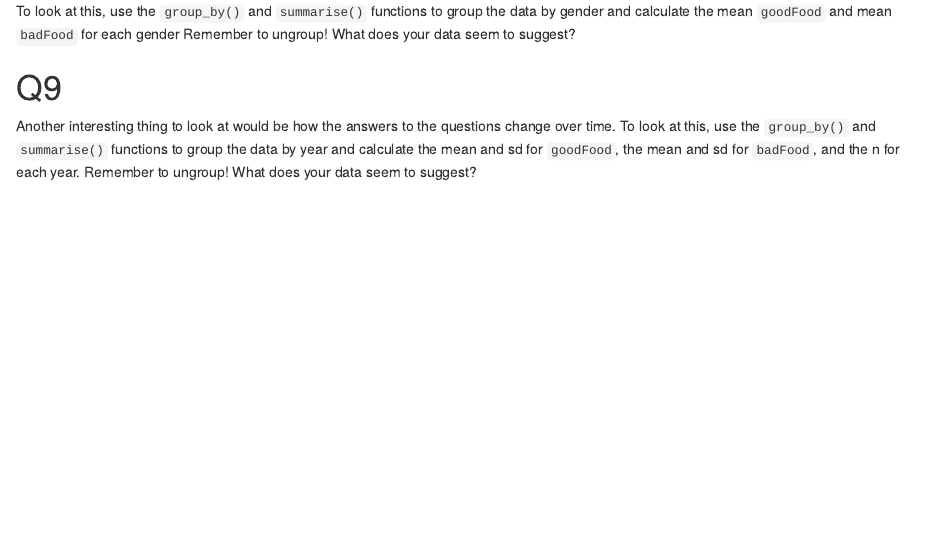
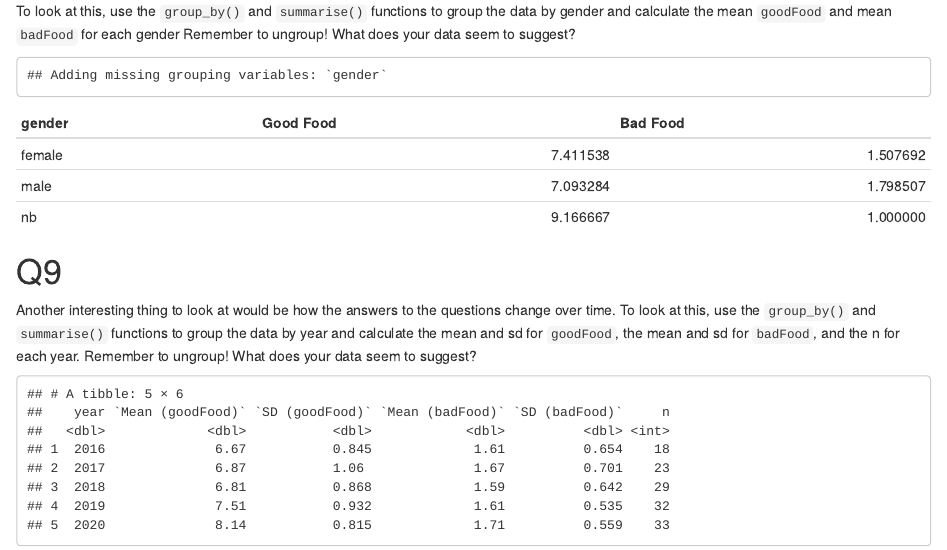
Before and after one commit to bamcintyre/ARMP, an R Markdown document (week3/tuteweek3/week3-tutorial.Rmd): the page in a window 1100 px wide, from 5510 px down. Rendered offline with R 4.5, knitr and Pandoc, with nearby package versions; some code elsewhere in the file could not run offline.

Commit message:
Finishing up on Tute 3

````diff
--- a/week3/tuteweek3/week3-tutorial.Rmd
+++ b/week3/tuteweek3/week3-tutorial.Rmd
@@ -249,7 +249,14 @@ Let's first see if there are gender differences in how people answer the questio
 To look at this, use the `group_by()` and `summarise()` functions to group the data by gender and calculate the mean `goodFood` and mean `badFood` for each gender Remember to ungroup! What does your data seem to suggest?
 
 ```{r gendergroupchunk, echo=FALSE}
-# insert your code here
+d %>%
+  group_by(gender) %>%
+  select(goodFood, badFood) %>%
+  summarise("Good Food" = mean(goodFood),
+            "Bad Food" = mean(badFood)
+            ) %>%
+  ungroup() %>%
+  kable()
 ```
 
 # Q9
@@ -257,5 +264,13 @@ To look at this, use the `group_by()` and `summarise()` functions to group the d
 Another interesting thing to look at would be how the answers to the questions change over time. To look at this, use the `group_by()` and `summarise()` functions to group the data by year and calculate the mean and sd for `goodFood`, the mean and sd for `badFood`, and the n for each year. Remember to ungroup! What does your data seem to suggest?
 
 ```{r yeargroupchunk, echo=FALSE}
-# insert your code here
+d %>%
+  group_by(year) %>%
+  summarise(
+   "Mean (goodFood)" = mean(goodFood),
+  "SD (goodFood)" = sd(goodFood),
+  "Mean (badFood)" = mean(badFood),
+  "SD (badFood)" = sd(badFood),
+  "n" = n(),
+  )
 ```
````
